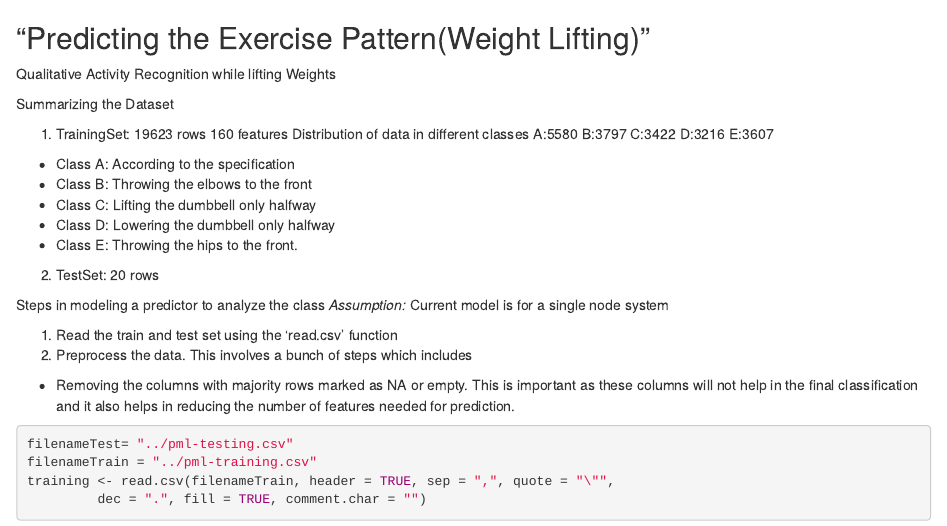
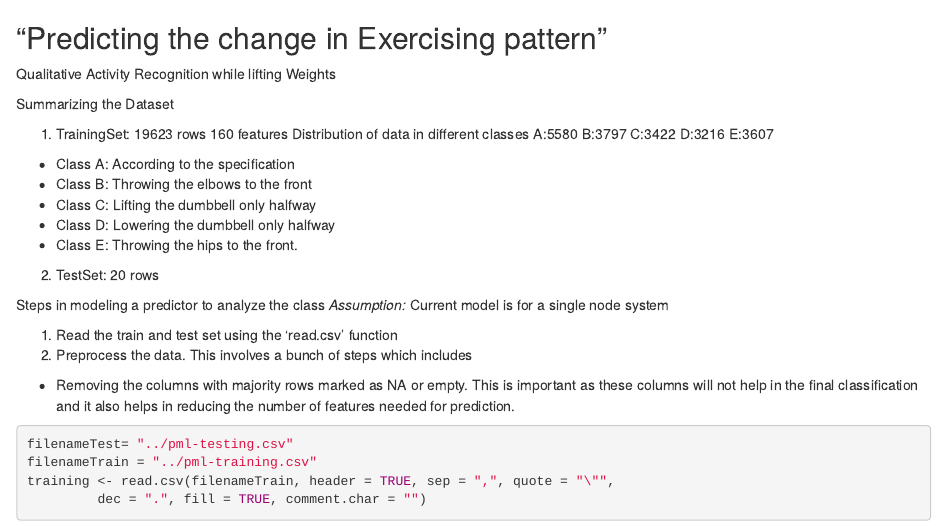
Before and after one commit to pramitchoudhary/Experiments, an R Markdown document (PredictingExercisePattern/predictingExercisepattern.Rmd): the page in a window 1100 px wide, from its top. Rendered offline with R 4.5, knitr and Pandoc, with nearby package versions; some code elsewhere in the file could not run offline.

Commit message:
Update predictingExercisepattern.Rmd

```diff
--- a/PredictingExercisePattern/predictingExercisepattern.Rmd
+++ b/PredictingExercisePattern/predictingExercisepattern.Rmd
@@ -1,4 +1,4 @@
-"Predicting the Exercise Pattern(Weight Lifting)"
+"Predicting the change in Exercising pattern"
 -----------------------------------------------------
 Qualitative Activity Recognition while lifting Weights
 
```
